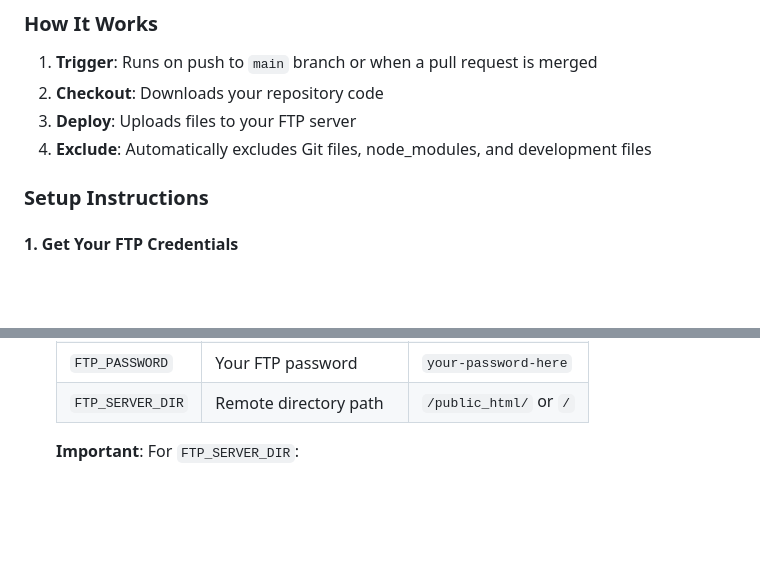
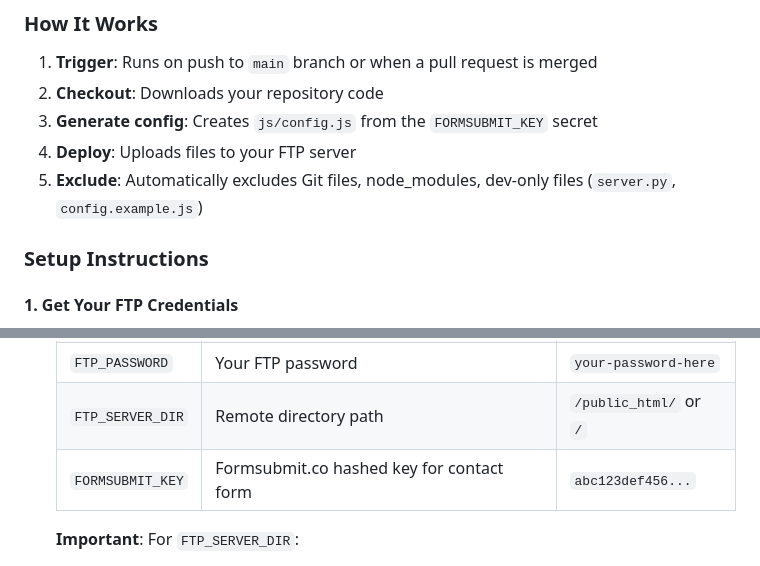
Before and after one commit to ap0894/portfolio, a Markdown page: .github/workflows/README.md, 2 parts joined by grey strips. Rendered like a GitHub page; blank space fills up the shorter version.

Commit message:
Workflow README updated

```diff
--- a/.github/workflows/README.md
+++ b/.github/workflows/README.md
@@ -10,8 +10,9 @@ The `deploy.yml` workflow automatically deploys your website to an FTP server wh
 
 1. **Trigger**: Runs on push to `main` branch or when a pull request is merged
 2. **Checkout**: Downloads your repository code
-3. **Deploy**: Uploads files to your FTP server
-4. **Exclude**: Automatically excludes Git files, node_modules, and development files
+3. **Generate config**: Creates `js/config.js` from the `FORMSUBMIT_KEY` secret
+4. **Deploy**: Uploads files to your FTP server
+5. **Exclude**: Automatically excludes Git files, node_modules, dev-only files (`server.py`, `config.example.js`)
 
 ### Setup Instructions
 
@@ -37,6 +38,7 @@ Contact your web hosting provider to get:
    | `FTP_USERNAME` | Your FTP username | `user@yoursite.com` |
    | `FTP_PASSWORD` | Your FTP password | `your-password-here` |
    | `FTP_SERVER_DIR` | Remote directory path | `/public_html/` or `/` |
+   | `FORMSUBMIT_KEY` | Formsubmit.co hashed key for contact form | `abc123def456...` |
 
    **Important**: For `FTP_SERVER_DIR`:
    - Must end with `/` (e.g., `/public_html/`)
```
